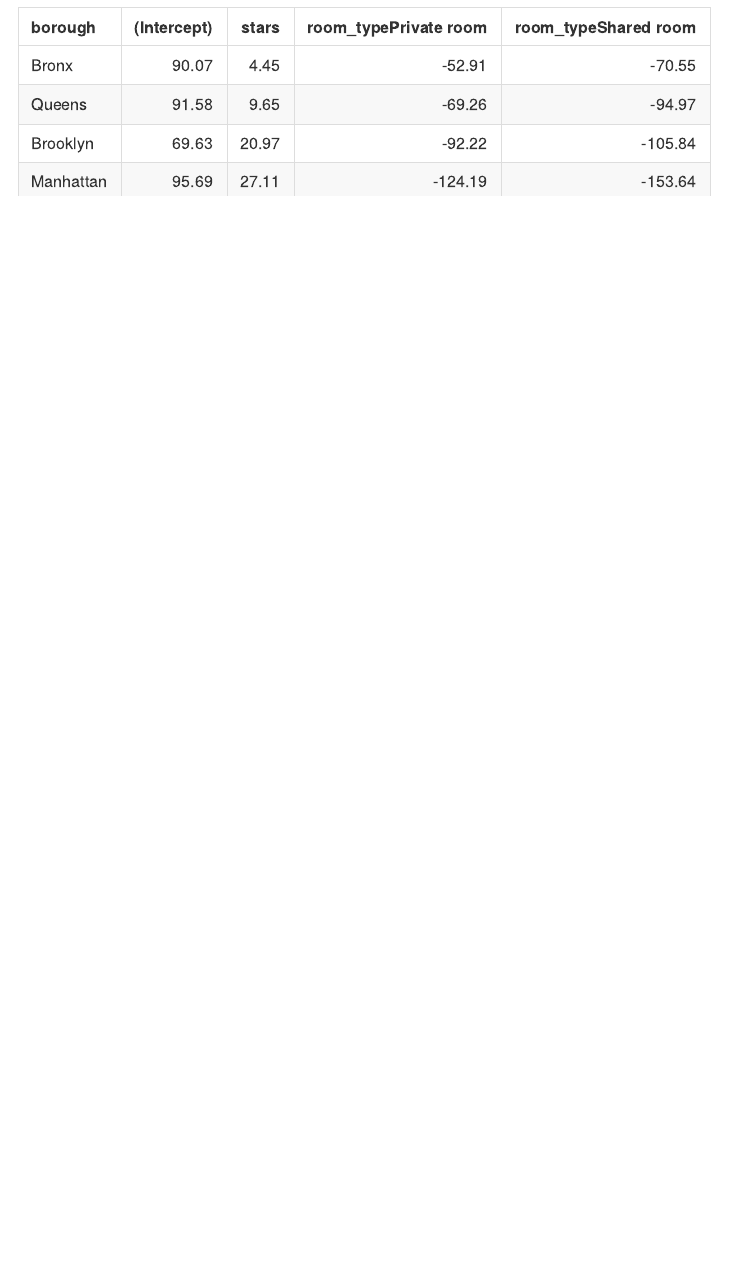
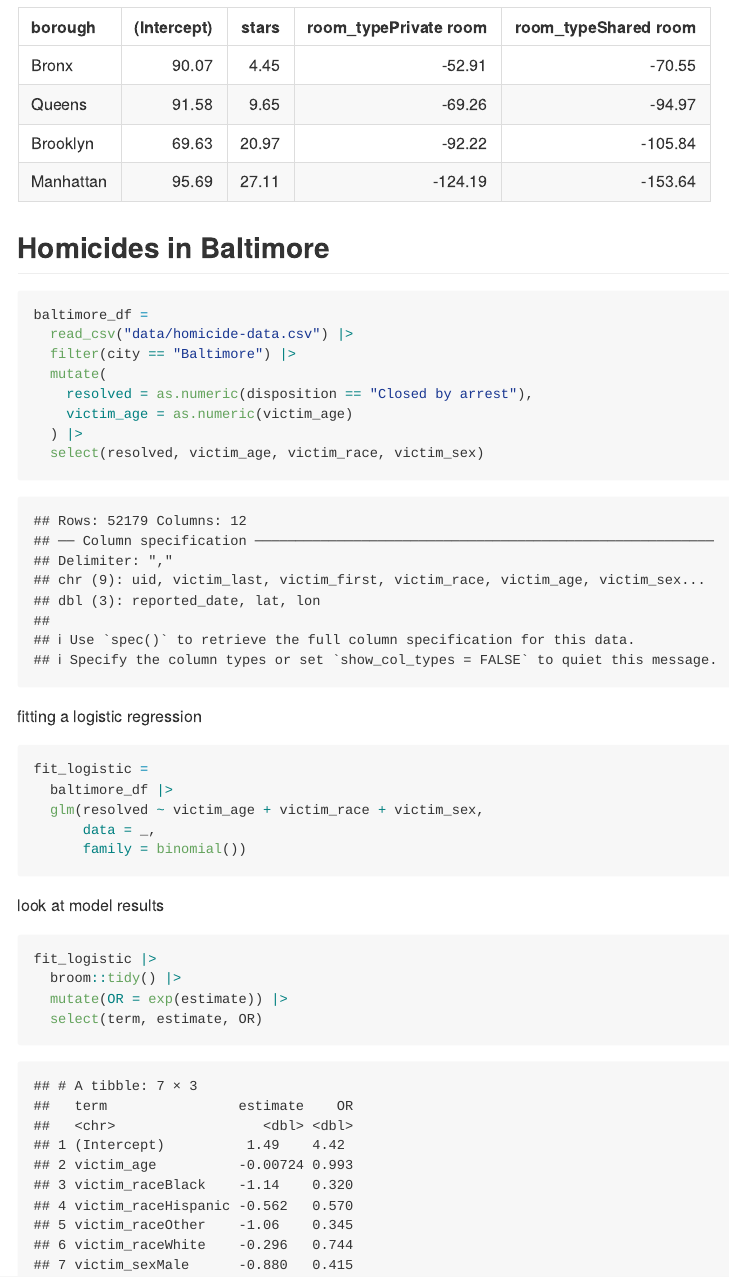
Before and after one commit to mpgoldrich/linear_models, an R Markdown document (linear_models.Rmd): the page in a window 1100 px wide, from 6410 px down. The pictures show the output file linear_models.md that the author committed with the source, drawn offline in the style of GitHub.

Commit message:
binary outcomes

````diff
--- a/linear_models.Rmd
+++ b/linear_models.Rmd
@@ -176,3 +176,37 @@ nyc_airbnb |>
   ) |>
   knitr::kable(digits = 2)
 ```
+
+
+## Homicides in Baltimore
+
+```{r}
+baltimore_df =
+  read_csv("data/homicide-data.csv") |>
+  filter(city == "Baltimore") |>
+  mutate(
+    resolved = as.numeric(disposition == "Closed by arrest"),
+    victim_age = as.numeric(victim_age)
+  ) |>
+  select(resolved, victim_age, victim_race, victim_sex)
+```
+
+
+fitting a logistic regression
+
+```{r}
+fit_logistic =
+  baltimore_df |>
+  glm(resolved ~ victim_age + victim_race + victim_sex,
+      data = _,
+      family = binomial())
+```
+
+look at model results
+
+```{r}
+fit_logistic |>
+  broom::tidy() |>
+  mutate(OR = exp(estimate)) |>
+  select(term, estimate, OR)
+```
````
Also changed, not shown: linear_models.md.
